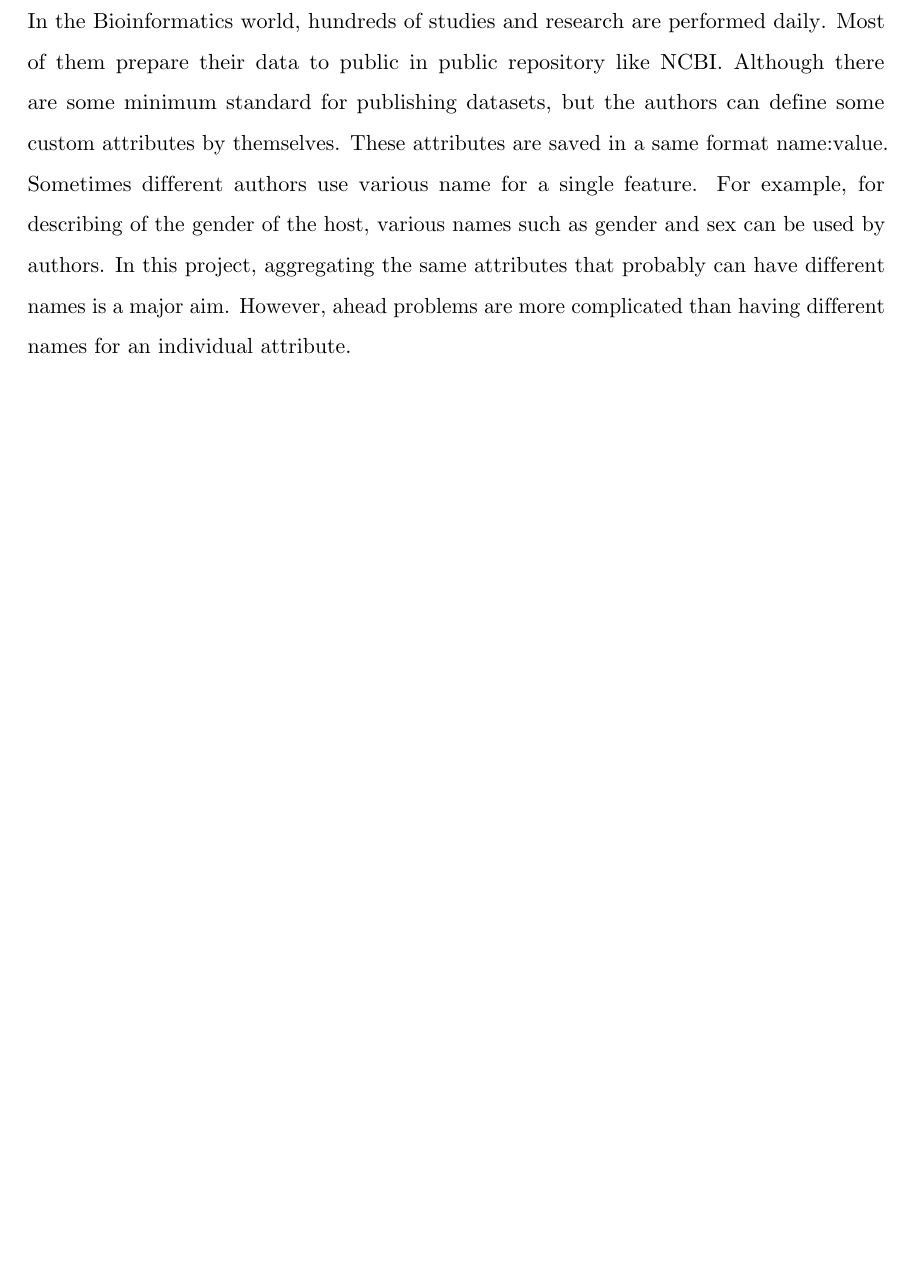
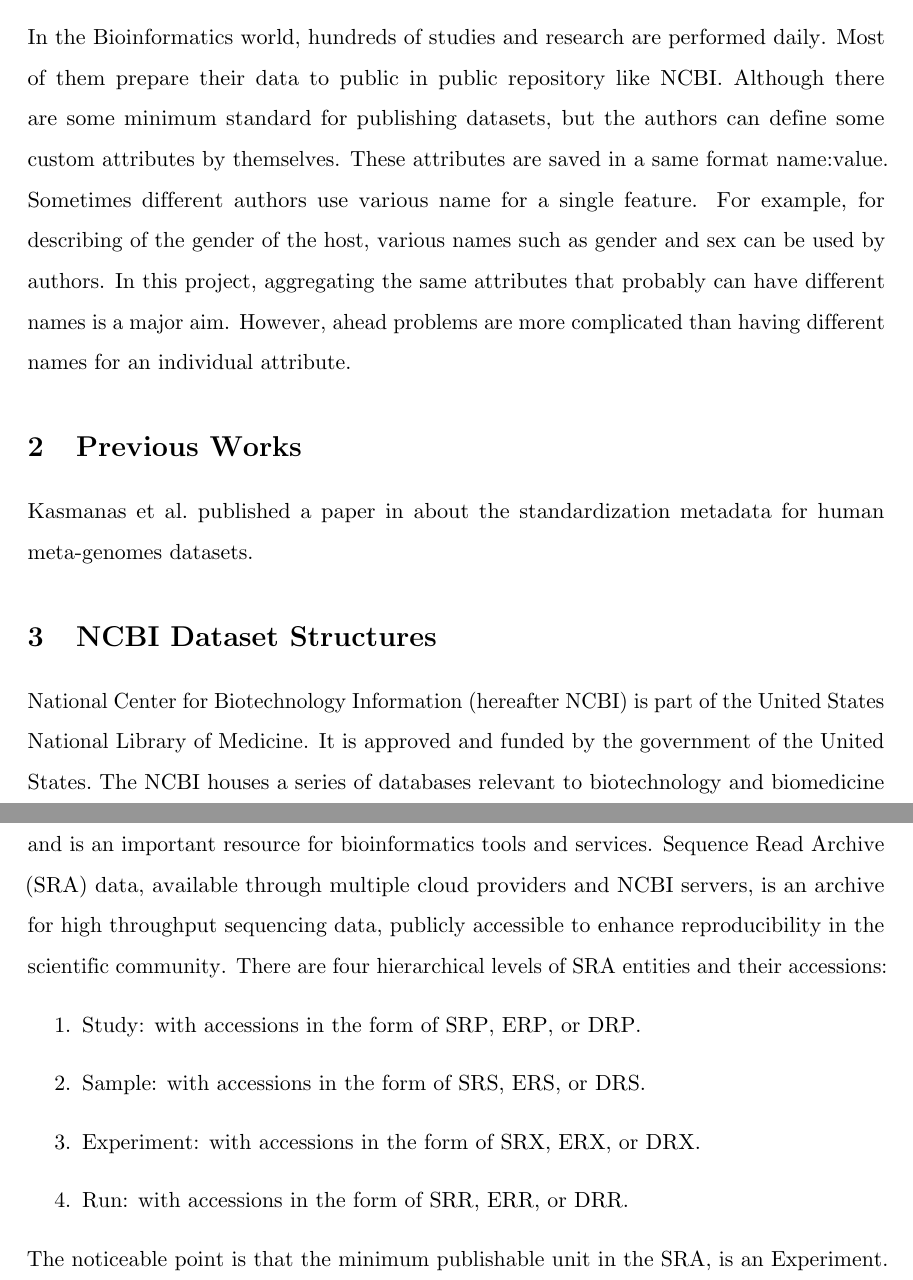
Before and after one commit to Majid-Soheili/TexBiAS, a LaTeX document (src/Documentation.tex): part of the page before the commit and two parts of pages 1 and 2 of 2 after it, the two joined at a grey line, cut so that both start at the same text, the shorter picture padded with empty space. Compiled offline with pdfLaTeX.

Commit message:
NCBI structure

```diff
--- a/src/Documentation.tex
+++ b/src/Documentation.tex
@@ -39,4 +39,21 @@
     In this project, aggregating the same attributes that probably can have different names is a major aim.
     However, ahead problems are more complicated than having different names for an individual attribute.
 
+    \section{Previous Works}\label{sec:previouswork}
+    Kasmanas et al.\@ published a paper in about the standardization metadata for human meta-genomes datasets.
+
+    \section{NCBI Dataset Structures}\label{sec:ncbi}
+    National Center for Biotechnology Information (hereafter NCBI) is part of the United States National Library of Medicine.
+    It is approved and funded by the government of the United States.\@
+    The NCBI houses a series of databases relevant to biotechnology and biomedicine and is an important resource for bioinformatics tools and services.
+    Sequence Read Archive (SRA) data, available through multiple cloud providers and NCBI servers, is an archive for high throughput sequencing data, publicly accessible to enhance reproducibility in the scientific community.
+    There are four hierarchical levels of SRA entities and their accessions:
+    \begin{enumerate}
+        \item Study: with accessions in the form of SRP, ERP, or DRP.\@
+        \item Sample: with accessions in the form of SRS, ERS, or DRS.\@
+        \item Experiment: with accessions in the form of SRX, ERX, or DRX.\@
+        \item Run: with accessions in the form of SRR, ERR, or DRR.\@
+    \end{enumerate}
+    The noticeable point is that the minimum publishable unit in the SRA, is an Experiment.
+
 \end{document}
```
